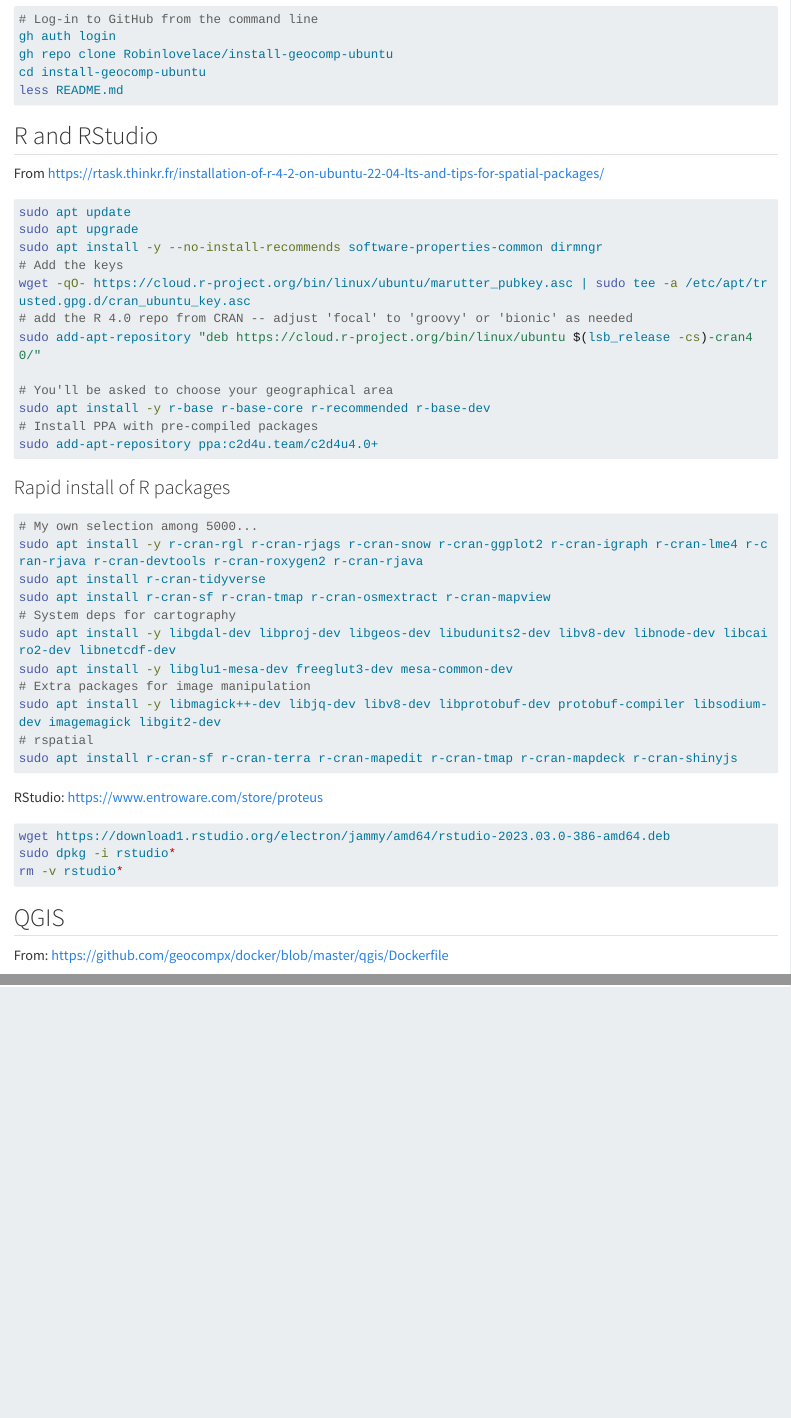
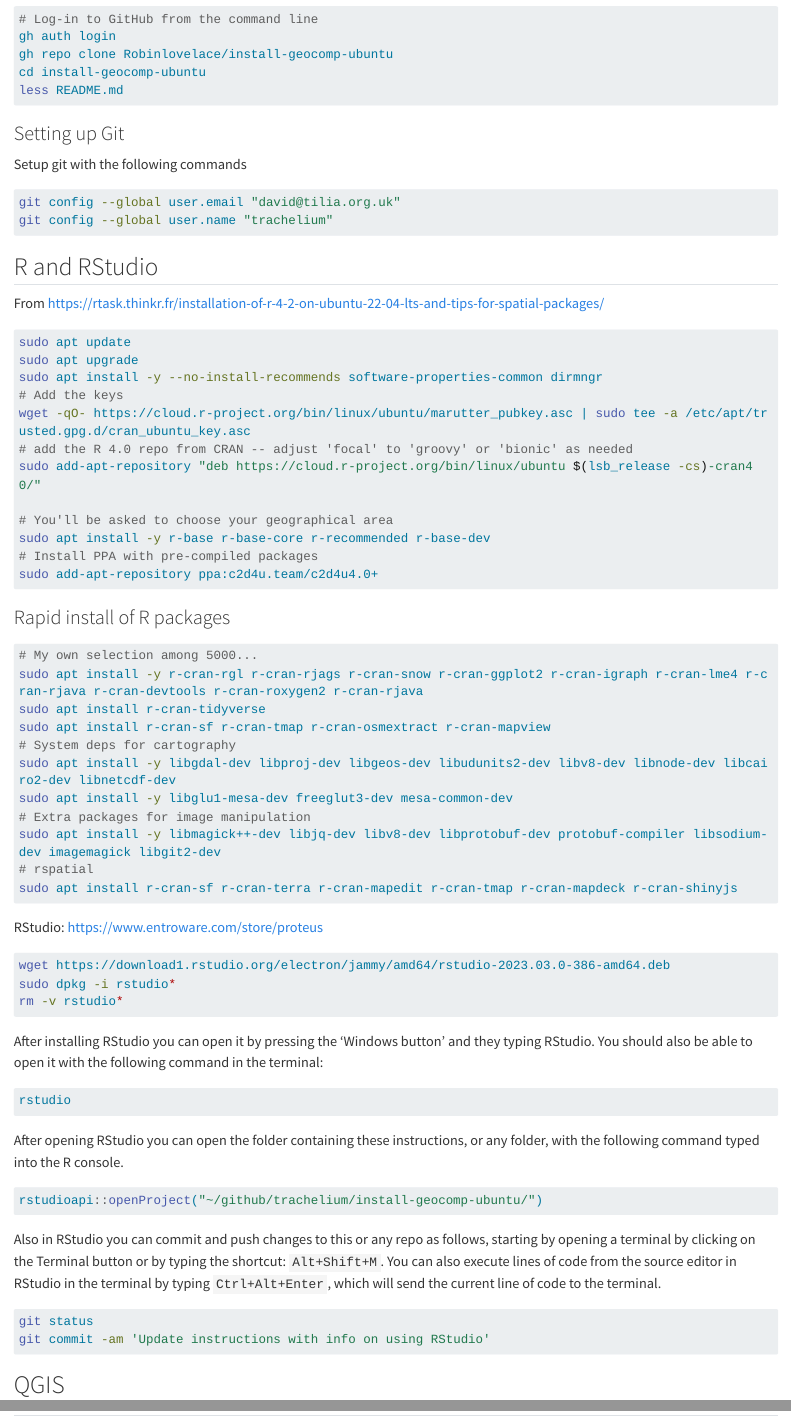
Before and after one commit to Robinlovelace/install-geocomp-ubuntu, a Quarto document (README.qmd): the page in a window 1100 px wide, from 1200 px down, and a second part further down, joined at a grey line. Rendered offline with R 4.5, knitr and Pandoc in place of Quarto, with nearby package versions; drawn as R Markdown's standard HTML page in place of the format the file asks for; long lines of code are wrapped.

Commit message:
Update instructions with info on using RStudio

````diff
--- a/README.qmd
+++ b/README.qmd
@@ -59,6 +59,15 @@
 less README.md
 ```
 
+### Setting up Git
+
+Setup git with the following commands
+
+```bash
+git config --global user.email "david@tilia.org.uk"
+git config --global user.name "trachelium"
+```
+
 ## R and RStudio
 
 From https://rtask.thinkr.fr/installation-of-r-4-2-on-ubuntu-22-04-lts-and-tips-for-spatial-packages/
@@ -100,6 +109,28 @@
 wget https://download1.rstudio.org/electron/jammy/amd64/rstudio-2023.03.0-386-amd64.deb
 sudo dpkg -i rstudio*
 rm -v rstudio*
+```
+
+After installing RStudio you can open it by pressing the 'Windows button' and they typing RStudio.
+You should also be able to open it with the following command in the terminal:
+
+```bash
+rstudio
+```
+
+After opening RStudio you can open the folder containing these instructions, or any folder, with the following command typed into the R console.
+
+```{r, eval=FALSE}
+rstudioapi::openProject("~/github/trachelium/install-geocomp-ubuntu/")
+```
+
+Also in RStudio you can commit and push changes to this or any repo as follows, starting by opening a terminal by clicking on the Terminal button or by typing the shortcut: `Alt+Shift+M`.
+You can also execute lines of code from the source editor in RStudio in the terminal by typing `Ctrl+Alt+Enter`, which will send the current line of code to the terminal.
+
+```bash
+git status
+git commit -am 'Update instructions with info on using RStudio'
+
 ```
 
 ## QGIS
````
